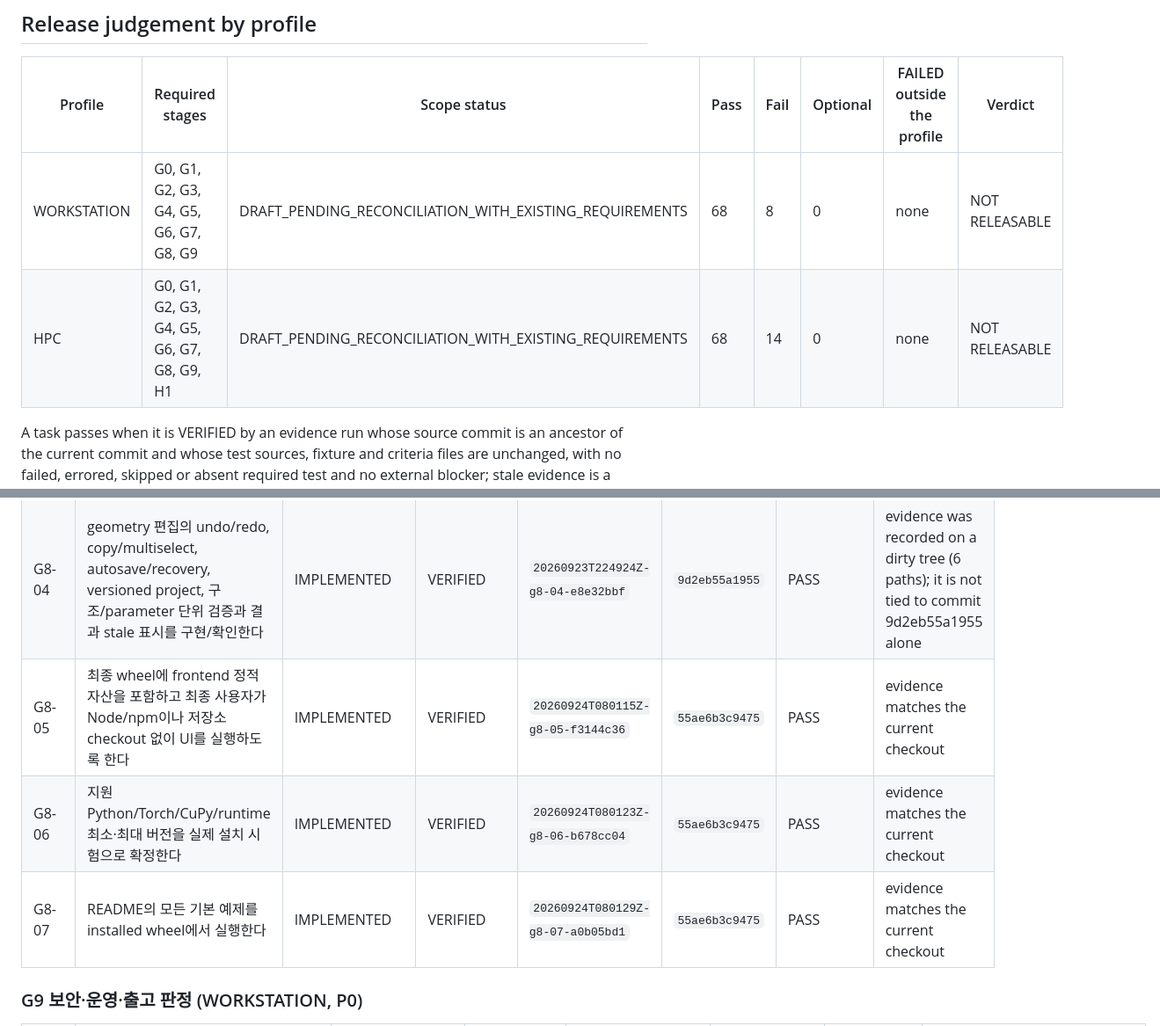
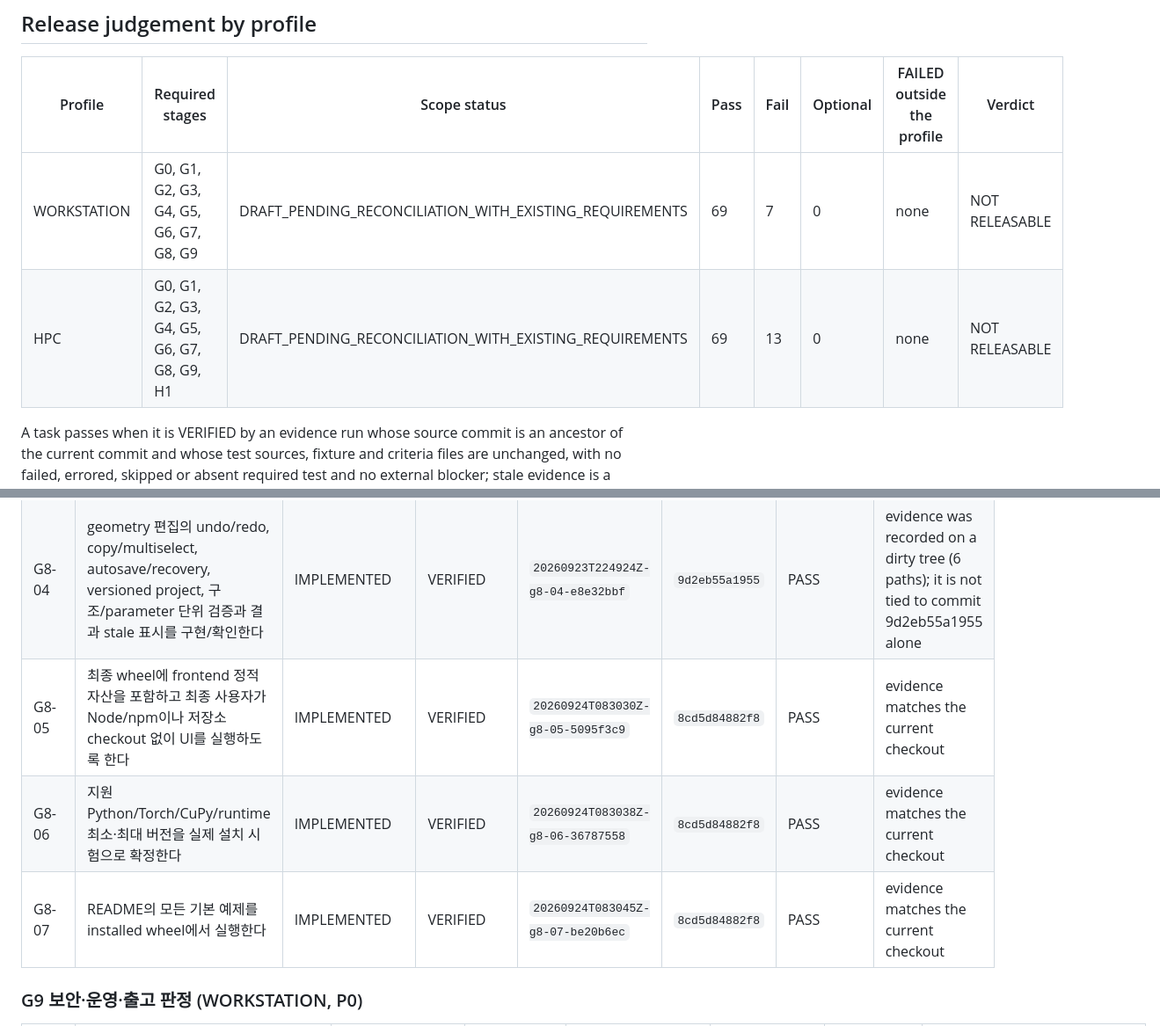
Before and after one commit to EMinsight/TorchFDTD, a Markdown page: docs/VALIDATION_REPORT.md, 2 parts joined by grey strips. Shown at 88% size. Rendered like a GitHub page.

Commit message:
Render the validation report at fe69d54acfe2

```diff
--- a/docs/VALIDATION_REPORT.md
+++ b/docs/VALIDATION_REPORT.md
@@ -11,8 +11,8 @@ Technical readiness of a release candidate (every required task VERIFIED with ev
 
 | Profile | Required stages | Scope status | Pass | Fail | Optional | FAILED outside the profile | Verdict |
 | --- | --- | --- | --- | --- | --- | --- | --- |
-| WORKSTATION | G0, G1, G2, G3, G4, G5, G6, G7, G8, G9 | DRAFT_PENDING_RECONCILIATION_WITH_EXISTING_REQUIREMENTS | 68 | 8 | 0 | none | NOT RELEASABLE |
-| HPC | G0, G1, G2, G3, G4, G5, G6, G7, G8, G9, H1 | DRAFT_PENDING_RECONCILIATION_WITH_EXISTING_REQUIREMENTS | 68 | 14 | 0 | none | NOT RELEASABLE |
+| WORKSTATION | G0, G1, G2, G3, G4, G5, G6, G7, G8, G9 | DRAFT_PENDING_RECONCILIATION_WITH_EXISTING_REQUIREMENTS | 69 | 7 | 0 | none | NOT RELEASABLE |
+| HPC | G0, G1, G2, G3, G4, G5, G6, G7, G8, G9, H1 | DRAFT_PENDING_RECONCILIATION_WITH_EXISTING_REQUIREMENTS | 69 | 13 | 0 | none | NOT RELEASABLE |
 
 A task passes when it is VERIFIED by an evidence run whose source commit is an ancestor of the current commit and whose test sources, fixture and criteria files are unchanged, with no failed, errored, skipped or absent required test and no external blocker; stale evidence is a failure here, as in `scripts/check_release_gates.py` without `--allow-stale`.
 
@@ -131,9 +131,9 @@ One row per task of [validation/completion_gates.json](validation/completion_gat
 | G8-02 | 큰 결과의 chunked/lazy read가 필요하면 HDF5 또는 Zarr 중 요구에 맞는 한 구현을 우선 채택한다 | IMPLEMENTED | VERIFIED | `20260923T224908Z-g8-02-882d22ba` | `9d2eb55a1955` | PASS | evidence was recorded on a dirty tree (6 paths); it is not tied to commit 9d2eb55a1955 alone |
 | G8-03 | GUI의 CAD/GDS → material/source/boundary → 실제 mesh preview → resource preflight → job queue → cancel/resume → 결과 overlay → 데이터/GDS export 경로를 E2E로 시험한다. | IMPLEMENTED | VERIFIED | `20260923T224914Z-g8-03-39b0bae7` | `9d2eb55a1955` | PASS | evidence was recorded on a dirty tree (6 paths); it is not tied to commit 9d2eb55a1955 alone |
 | G8-04 | geometry 편집의 undo/redo, copy/multiselect, autosave/recovery, versioned project, 구조/parameter 단위 검증과 결과 stale 표시를 구현/확인한다 | IMPLEMENTED | VERIFIED | `20260923T224924Z-g8-04-e8e32bbf` | `9d2eb55a1955` | PASS | evidence was recorded on a dirty tree (6 paths); it is not tied to commit 9d2eb55a1955 alone |
-| G8-05 | 최종 wheel에 frontend 정적 자산을 포함하고 최종 사용자가 Node/npm이나 저장소 checkout 없이 UI를 실행하도록 한다 | IMPLEMENTED | VERIFIED | `20260924T080115Z-g8-05-f3144c36` | `55ae6b3c9475` | PASS | evidence matches the current checkout |
-| G8-06 | 지원 Python/Torch/CuPy/runtime 최소·최대 버전을 실제 설치 시험으로 확정한다 | IMPLEMENTED | VERIFIED | `20260924T080123Z-g8-06-b678cc04` | `55ae6b3c9475` | PASS | evidence matches the current checkout |
-| G8-07 | README의 모든 기본 예제를 installed wheel에서 실행한다 | IMPLEMENTED | VERIFIED | `20260924T080129Z-g8-07-a0b05bd1` | `55ae6b3c9475` | PASS | evidence matches the current checkout |
+| G8-05 | 최종 wheel에 frontend 정적 자산을 포함하고 최종 사용자가 Node/npm이나 저장소 checkout 없이 UI를 실행하도록 한다 | IMPLEMENTED | VERIFIED | `20260924T083030Z-g8-05-5095f3c9` | `8cd5d84882f8` | PASS | evidence matches the current checkout |
+| G8-06 | 지원 Python/Torch/CuPy/runtime 최소·최대 버전을 실제 설치 시험으로 확정한다 | IMPLEMENTED | VERIFIED | `20260924T083038Z-g8-06-36787558` | `8cd5d84882f8` | PASS | evidence matches the current checkout |
+| G8-07 | README의 모든 기본 예제를 installed wheel에서 실행한다 | IMPLEMENTED | VERIFIED | `20260924T083045Z-g8-07-be20b6ec` | `8cd5d84882f8` | PASS | evidence matches the current checkout |
 
 ### G9 보안·운영·출고 판정 (WORKSTATION, P0)
 
```
Also changed, not shown: other parts of docs/VALIDATION_REPORT.md (+4 -4 lines), docs/RELEASE_SCOPE.md (+3 -3 lines).
